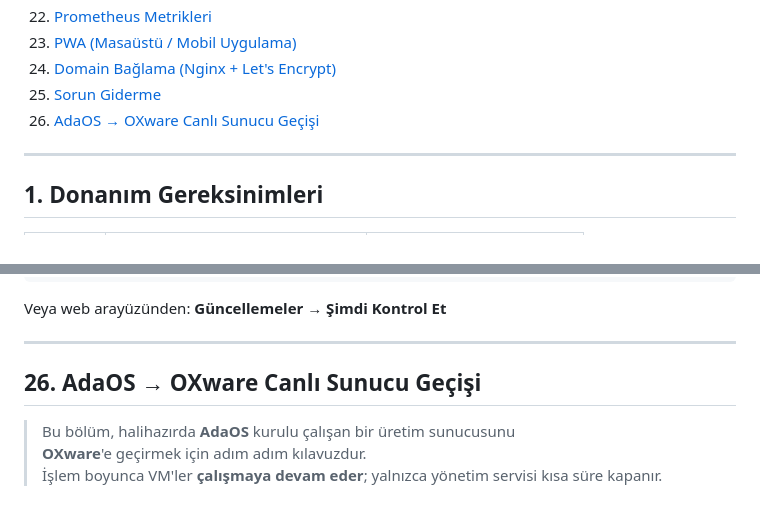
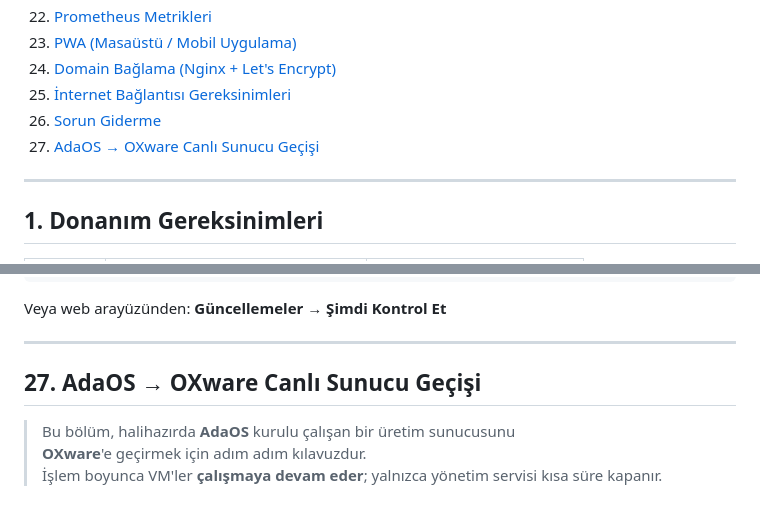
Before and after one commit to GormYa/oxware-hypervisor, a Markdown page: README.md, 2 parts joined by grey strips. Rendered like a GitHub page.

```diff
--- a/README.md
+++ b/README.md
@@ -30,8 +30,9 @@
 22. [Prometheus Metrikleri](#22-prometheus-metrikleri)
 23. [PWA (Masaüstü / Mobil Uygulama)](#23-pwa-masaüstü--mobil-uygulama)
 24. [Domain Bağlama (Nginx + Let's Encrypt)](#24-domain-bağlama-nginx--lets-encrypt)
-25. [Sorun Giderme](#25-sorun-giderme)
-26. [AdaOS → OXware Canlı Sunucu Geçişi](#26-adaos--oxware-canlı-sunucu-geçişi)
+25. [İnternet Bağlantısı Gereksinimleri](#25-i̇nternet-bağlantısı-gereksinimleri)
+26. [Sorun Giderme](#26-sorun-giderme)
+27. [AdaOS → OXware Canlı Sunucu Geçişi](#27-adaos--oxware-canlı-sunucu-geçişi)
 
 ---
 
@@ -1141,7 +1199,7 @@ Veya web arayüzünden: **Güncellemeler → Şimdi Kontrol Et**
 
 ---
 
-## 26. AdaOS → OXware Canlı Sunucu Geçişi
+## 27. AdaOS → OXware Canlı Sunucu Geçişi
 
 > Bu bölüm, halihazırda **AdaOS** kurulu çalışan bir üretim sunucusunu
 > **OXware**'e geçirmek için adım adım kılavuzdur.
```
Also changed, not shown: other parts of README.md (+58 -1 lines).
